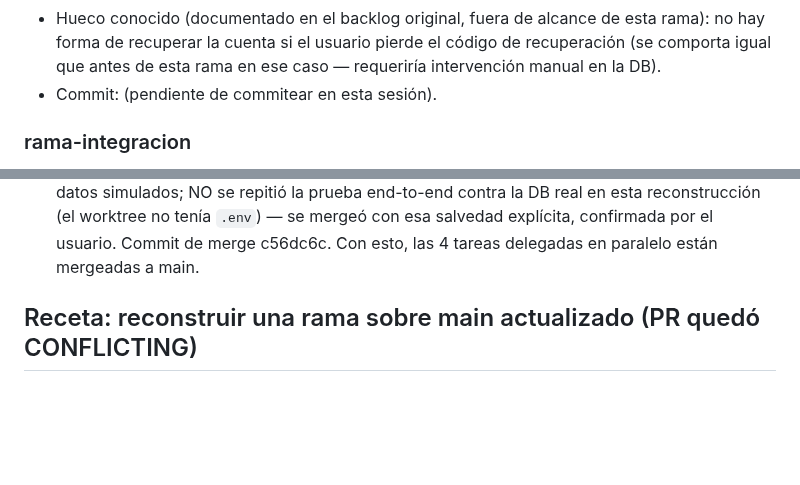
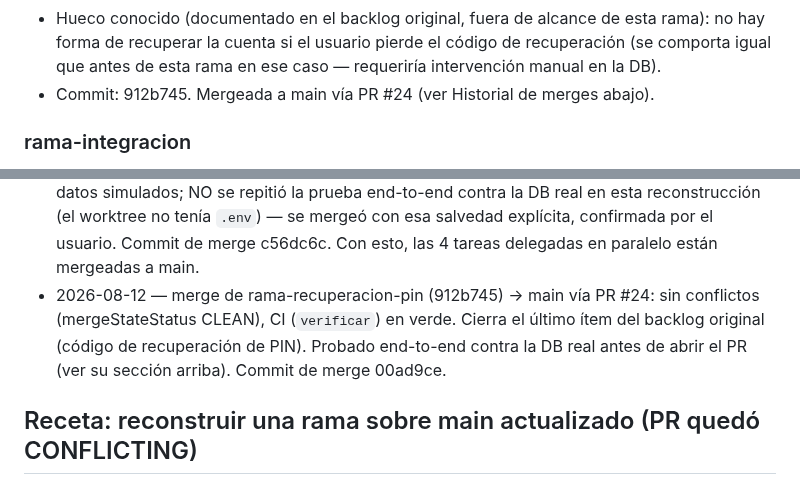
Before and after one commit to brucerojasm15-rgb/bitacora-telegram, a Markdown page: COORDINACION.md, 2 parts joined by grey strips. Rendered like a GitHub page; blank space fills up the shorter version.

Commit message:
Registra en COORDINACION.md el merge de rama-recuperacion-pin (PR #24)

```diff
--- a/COORDINACION.md
+++ b/COORDINACION.md
@@ -528,7 +528,7 @@
   esta rama): no hay forma de recuperar la cuenta si el usuario pierde el
   código de recuperación (se comporta igual que antes de esta rama en ese
   caso — requeriría intervención manual en la DB).
-- Commit: (pendiente de commitear en esta sesión).
+- Commit: 912b745. Mergeada a main vía PR #24 (ver Historial de merges abajo).
 
 ### rama-integracion
 - Estado: —
@@ -598,6 +598,11 @@
   mergeó con esa salvedad explícita, confirmada por el usuario. Commit de
   merge c56dc6c. Con esto, las 4 tareas delegadas en paralelo están
   mergeadas a main.
+- 2026-08-12 — merge de rama-recuperacion-pin (912b745) → main vía PR #24:
+  sin conflictos (mergeStateStatus CLEAN), CI (`verificar`) en verde. Cierra
+  el último ítem del backlog original (código de recuperación de PIN).
+  Probado end-to-end contra la DB real antes de abrir el PR (ver su sección
+  arriba). Commit de merge 00ad9ce.
 
 ## Receta: reconstruir una rama sobre main actualizado (PR quedó CONFLICTING)
 
```
